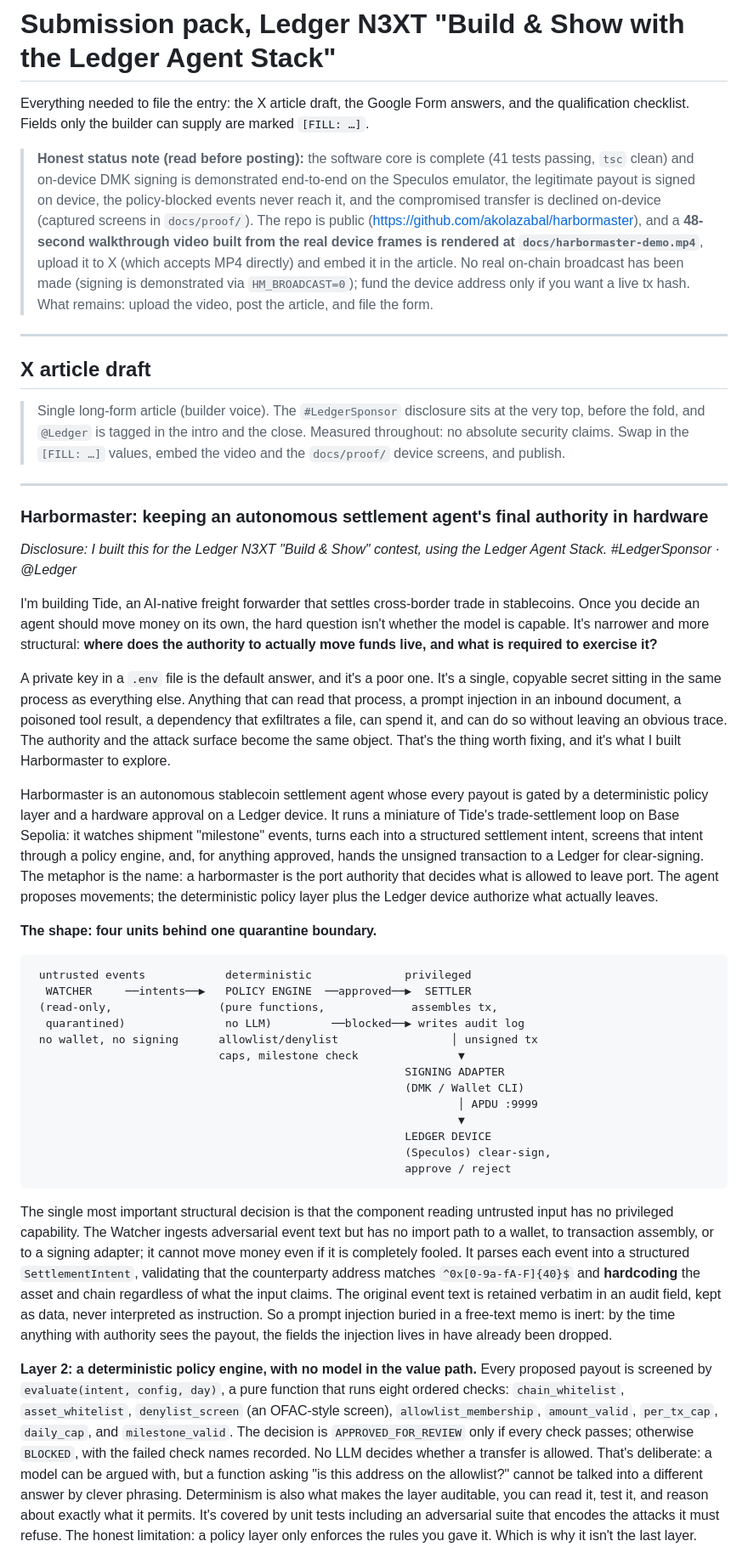
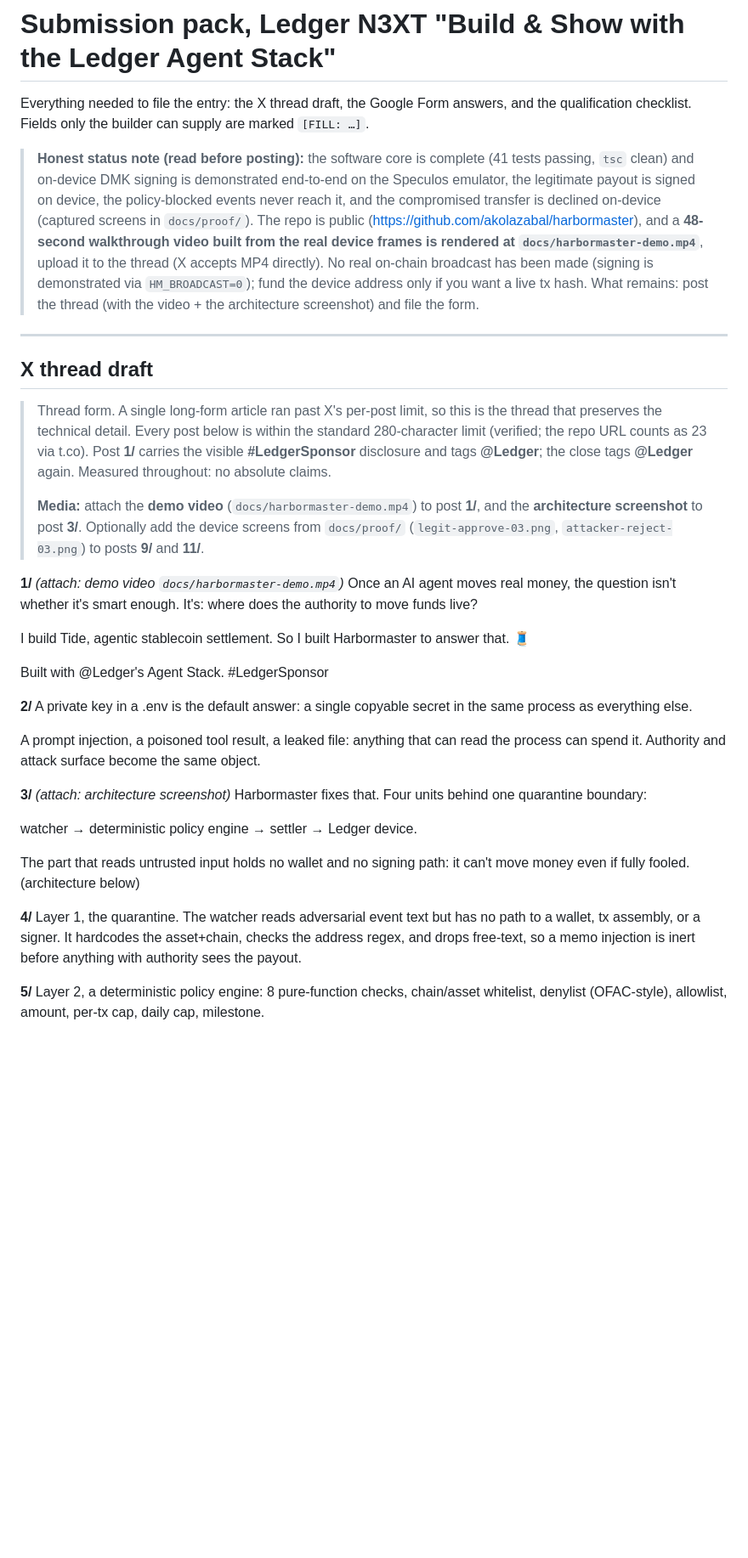
Before and after one commit to akolazabal/harbormaster, a Markdown page: docs/SUBMISSION.md, the part around one of its changes. Shown at 85% size. Rendered like a GitHub page; blank space fills up the shorter version.

````diff
--- a/docs/SUBMISSION.md
+++ b/docs/SUBMISSION.md
@@ -1,46 +1,39 @@
 # Submission pack, Ledger N3XT "Build & Show with the Ledger Agent Stack"
 
-Everything needed to file the entry: the X article draft, the Google Form answers, and the qualification checklist. Fields only the builder can supply are marked `[FILL: …]`.
+Everything needed to file the entry: the X thread draft, the Google Form answers, and the qualification checklist. Fields only the builder can supply are marked `[FILL: …]`.
 
-> **Honest status note (read before posting):** the software core is complete (41 tests passing, `tsc` clean) and on-device DMK signing is demonstrated end-to-end on the Speculos emulator, the legitimate payout is signed on device, the policy-blocked events never reach it, and the compromised transfer is declined on-device (captured screens in `docs/proof/`). The repo is public (https://github.com/akolazabal/harbormaster), and a **48-second walkthrough video built from the real device frames is rendered at `docs/harbormaster-demo.mp4`**, upload it to X (which accepts MP4 directly) and embed it in the article. No real on-chain broadcast has been made (signing is demonstrated via `HM_BROADCAST=0`); fund the device address only if you want a live tx hash. What remains: upload the video, post the article, and file the form.
+> **Honest status note (read before posting):** the software core is complete (41 tests passing, `tsc` clean) and on-device DMK signing is demonstrated end-to-end on the Speculos emulator, the legitimate payout is signed on device, the policy-blocked events never reach it, and the compromised transfer is declined on-device (captured screens in `docs/proof/`). The repo is public (https://github.com/akolazabal/harbormaster), and a **48-second walkthrough video built from the real device frames is rendered at `docs/harbormaster-demo.mp4`**, upload it to the thread (X accepts MP4 directly). No real on-chain broadcast has been made (signing is demonstrated via `HM_BROADCAST=0`); fund the device address only if you want a live tx hash. What remains: post the thread (with the video + the architecture screenshot) and file the form.
 
 ---
 
-## X article draft
+## X thread draft
 
-> Single long-form article (builder voice). The `#LedgerSponsor` disclosure sits at the very top, before the fold, and `@Ledger` is tagged in the intro and the close. Measured throughout: no absolute security claims. Swap in the `[FILL: …]` values, embed the video and the `docs/proof/` device screens, and publish.
+> Thread form. A single long-form article ran past X's per-post limit, so this is the thread that preserves the technical detail. Every post below is within the standard 280-character limit (verified; the repo URL counts as 23 via t.co). Post **1/** carries the visible **#LedgerSponsor** disclosure and tags **@Ledger**; the close tags **@Ledger** again. Measured throughout: no absolute claims.
+>
+> **Media:** attach the **demo video** (`docs/harbormaster-demo.mp4`) to post **1/**, and the **architecture screenshot** to post **3/**. Optionally add the device screens from `docs/proof/` (`legit-approve-03.png`, `attacker-reject-03.png`) to posts **9/** and **11/**.
 
----
+**1/**  *(attach: demo video `docs/harbormaster-demo.mp4`)*
+Once an AI agent moves real money, the question isn't whether it's smart enough. It's: where does the authority to move funds live?
 
-### Harbormaster: keeping an autonomous settlement agent's final authority in hardware
+I build Tide, agentic stablecoin settlement. So I built Harbormaster to answer that. 🧵
 
-*Disclosure: I built this for the Ledger N3XT "Build & Show" contest, using the Ledger Agent Stack. #LedgerSponsor · @Ledger*
+Built with @Ledger's Agent Stack. #LedgerSponsor
 
-I'm building Tide, an AI-native freight forwarder that settles cross-border trade in stablecoins. Once you decide an agent should move money on its own, the hard question isn't whether the model is capable. It's narrower and more structural: **where does the authority to actually move funds live, and what is required to exercise it?**
+**2/**
+A private key in a .env is the default answer: a single copyable secret in the same process as everything else.
 
-A private key in a `.env` file is the default answer, and it's a poor one. It's a single, copyable secret sitting in the same process as everything else. Anything that can read that process, a prompt injection in an inbound document, a poisoned tool result, a dependency that exfiltrates a file, can spend it, and can do so without leaving an obvious trace. The authority and the attack surface become the same object. That's the thing worth fixing, and it's what I built Harbormaster to explore.
+A prompt injection, a poisoned tool result, a leaked file: anything that can read the process can spend it. Authority and attack surface become the same object.
 
-Harbormaster is an autonomous stablecoin settlement agent whose every payout is gated by a deterministic policy layer and a hardware approval on a Ledger device. It runs a miniature of Tide's trade-settlement loop on Base Sepolia: it watches shipment "milestone" events, turns each into a structured settlement intent, screens that intent through a policy engine, and, for anything approved, hands the unsigned transaction to a Ledger for clear-signing. The metaphor is the name: a harbormaster is the port authority that decides what is allowed to leave port. The agent proposes movements; the deterministic policy layer plus the Ledger device authorize what actually leaves.
+**3/**  *(attach: architecture screenshot)*
+Harbormaster fixes that. Four units behind one quarantine boundary:
 
-**The shape: four units behind one quarantine boundary.**
+watcher → deterministic policy engine → settler → Ledger device.
 
-```
- untrusted events            deterministic              privileged
-  WATCHER     ──intents──▶   POLICY ENGINE  ──approved──▶  SETTLER
- (read-only,                (pure functions,             assembles tx,
-  quarantined)               no LLM)         ──blocked──▶ writes audit log
- no wallet, no signing      allowlist/denylist                 │ unsigned tx
-                            caps, milestone check               ▼
-                                                        SIGNING ADAPTER
-                                                        (DMK / Wallet CLI)
-                                                                │ APDU :9999
-                                                                ▼
-                                                        LEDGER DEVICE
-                                                        (Speculos) clear-sign,
-                                                        approve / reject
-```
+The part that reads untrusted input holds no wallet and no signing path: it can't move money even if fully fooled. (architecture below)
 
-The single most important structural decision is that the component reading untrusted input has no privileged capability. The Watcher ingests adversarial event text but has no import path to a wallet, to transaction assembly, or to a signing adapter; it cannot move money even if it is completely fooled. It parses each event into a structured `SettlementIntent`, validating that the counterparty address matches `^0x[0-9a-fA-F]{40}$` and **hardcoding** the asset and chain regardless of what the input claims. The original event text is retained verbatim in an audit field, kept as data, never interpreted as instruction. So a prompt injection buried in a free-text memo is inert: by the time anything with authority sees the payout, the fields the injection lives in have already been dropped.
+**4/**
+Layer 1, the quarantine. The watcher reads adversarial event text but has no path to a wallet, tx assembly, or a signer. It hardcodes the asset+chain, checks the address regex, and drops free-text, so a memo injection is inert before anything with authority sees the payout.
 
-**Layer 2: a deterministic policy engine, with no model in the value path.** Every proposed payout is screened by `evaluate(intent, config, day)`, a pure function that runs eight ordered checks: `chain_whitelist`, `asset_whitelist`, `denylist_screen` (an OFAC-style screen), `allowlist_membership`, `amount_valid`, `per_tx_cap`, `daily_cap`, and `milestone_valid`. The decision is `APPROVED_FOR_REVIEW` only if every check passes; otherwise `BLOCKED`, with the failed check names recorded. No LLM decides whether a transfer is allowed. That's deliberate: a model can be argued with, but a function asking "is this address on the allowlist?" cannot be talked into a different answer by clever phrasing. Determinism is also what makes the layer auditable, you can read it, test it, and reason about exactly what it permits. It's covered by unit tests including an adversarial suite that encodes the attacks it must refuse. The honest limitation: a policy layer only enforces the rules you gave it. Which is why it isn't the last layer.
+**5/**
+Layer 2, a deterministic policy engine: 8 pure-function checks, chain/asset whitelist, denylist (OFAC-style), allowlist, amount, per-tx cap, daily cap, milestone.
 
````
Also changed, not shown: other parts of docs/SUBMISSION.md (+48 -21 lines).
